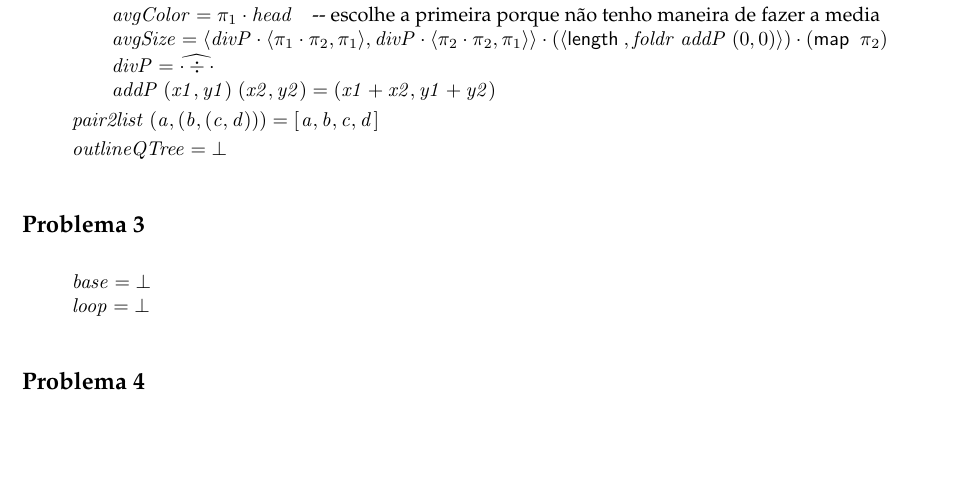
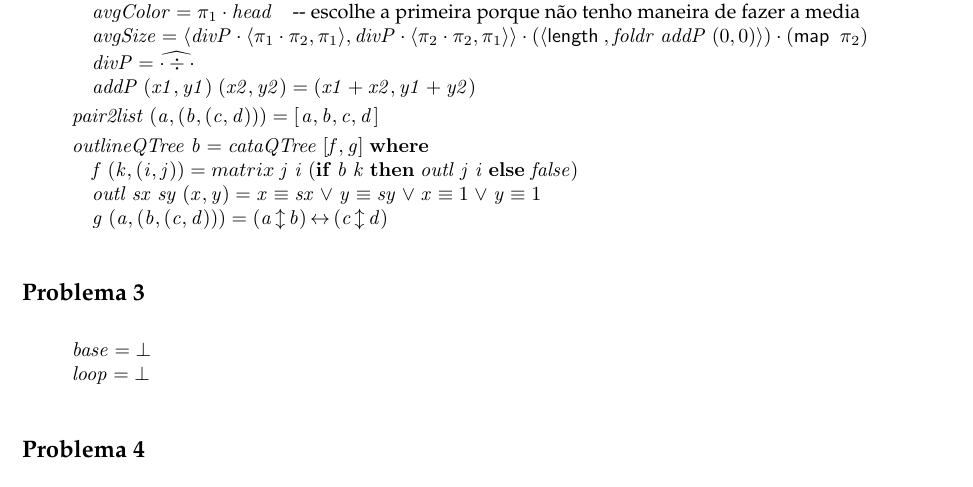
Before and after one commit to Mendess2526/CP_Project, a LaTeX document (cp1718t.tex): part of page 12 of 14, cut so that both start at the same text, the shorter picture padded with empty space. Compiled offline with pdfLaTeX.

Commit message:
Add outlineQTree

```diff
--- a/cp1718t.tex
+++ b/cp1718t.tex
@@ -1392,23 +1392,17 @@ outras funções auxiliares que sejam necessárias.
 \>[B]{}\hsindent{5}{}\<[5]%
 \>[5]{}\mathsf{fmap}\;\Varid{f}\mathrel{=}\Varid{cataQTree}\;(\Varid{inQTree}\comp \Varid{baseQTree}\;\Varid{f}\;\Varid{id}){}\<[E]%
 \\[\blanklineskip]%
-\>[B]{}\Varid{rotateQTree}\mathrel{=}\Varid{cataQTree}\;\alt{\Varid{flipCell}}{\Varid{flipTrees}}{}\<[E]%
-\\
-\>[B]{}\hsindent{5}{}\<[5]%
-\>[5]{}\mathbf{where}{}\<[E]%
-\\
-\>[5]{}\hsindent{3}{}\<[8]%
+\>[B]{}\Varid{rotateQTree}\mathrel{=}\Varid{cataQTree}\;\alt{\Varid{flipCell}}{\Varid{flipTrees}}\;\mathbf{where}{}\<[E]%
+\\
+\>[B]{}\hsindent{8}{}\<[8]%
 \>[8]{}\Varid{flipCell}\mathrel{=}\Varid{cell}\comp (\Varid{id}\times\Varid{swap}){}\<[E]%
 \\
-\>[5]{}\hsindent{3}{}\<[8]%
+\>[B]{}\hsindent{8}{}\<[8]%
 \>[8]{}\Varid{flipTrees}\;(\Varid{a},(\Varid{b},(\Varid{c},\Varid{d})))\mathrel{=}\Conid{Block}\;\Varid{c}\;\Varid{a}\;\Varid{d}\;\Varid{b}{}\<[E]%
 \\[\blanklineskip]%
-\>[B]{}\Varid{scaleQTree}\;\Varid{s}\mathrel{=}\Varid{cataQTree}\;\alt{\Varid{scaleCell}}{\Varid{block}}{}\<[E]%
-\\
-\>[B]{}\hsindent{5}{}\<[5]%
-\>[5]{}\mathbf{where}{}\<[E]%
-\\
-\>[5]{}\hsindent{4}{}\<[9]%
+\>[B]{}\Varid{scaleQTree}\;\Varid{s}\mathrel{=}\Varid{cataQTree}\;\alt{\Varid{scaleCell}}{\Varid{block}}\;\mathbf{where}{}\<[E]%
+\\
+\>[B]{}\hsindent{9}{}\<[9]%
 \>[9]{}\Varid{scaleCell}\mathrel{=}\Varid{cell}\comp (\Varid{id}\times((\Varid{s}\mathbin{*})\times(\Varid{s}\mathbin{*}))){}\<[E]%
 \\[\blanklineskip]%
 \>[B]{}\Varid{inPixel}\;(\Varid{r},(\Varid{g},(\Varid{b},\Varid{a})))\mathrel{=}\Conid{PixelRGBA8}\;\Varid{r}\;\Varid{g}\;\Varid{b}\;\Varid{a}{}\<[E]%
@@ -1417,20 +1411,17 @@ outras funções auxiliares que sejam necessárias.
 \\
 \>[B]{}\Varid{invertQTree}\mathrel{=}\mathsf{fmap}\;(\Varid{inPixel}\comp ((\mathrm{255}\mathbin{-})\times((\mathrm{255}\mathbin{-})\times((\mathrm{255}\mathbin{-})\times\Varid{id})))\comp \Varid{outPixel}){}\<[E]%
 \\[\blanklineskip]%
-\>[B]{}\Varid{compressQTree}\;\Varid{n}\;\Varid{t}\mathrel{=}\Varid{seek}\;((\Varid{depthQTree}\;\Varid{t})\mathbin{-}\Varid{n})\;\Varid{t}{}\<[E]%
-\\
-\>[B]{}\hsindent{5}{}\<[5]%
-\>[5]{}\mathbf{where}{}\<[E]%
-\\
-\>[5]{}\hsindent{4}{}\<[9]%
+\>[B]{}\Varid{compressQTree}\;\Varid{n}\;\Varid{t}\mathrel{=}\Varid{seek}\;((\Varid{depthQTree}\;\Varid{t})\mathbin{-}\Varid{n})\;\Varid{t}\;\mathbf{where}{}\<[E]%
+\\
+\>[B]{}\hsindent{9}{}\<[9]%
 \>[9]{}\Varid{seek}\;\Varid{n}\;\Varid{t}\mid \Varid{n}\mathbin{<}\mathrm{1}{}\<[32]%
 \>[32]{}\mathrel{=}\Varid{cell}\;(\Varid{destroy}\;\Varid{t}){}\<[E]%
 \\
-\>[5]{}\hsindent{4}{}\<[9]%
+\>[B]{}\hsindent{9}{}\<[9]%
 \>[9]{}\Varid{seek}\;\Varid{n}\;(\Conid{Cell}\;\Varid{a}\;\Varid{x}\;\Varid{y}){}\<[32]%
 \>[32]{}\mathrel{=}(\Conid{Cell}\;\Varid{a}\;\Varid{x}\;\Varid{y}){}\<[E]%
 \\
-\>[5]{}\hsindent{4}{}\<[9]%
+\>[B]{}\hsindent{9}{}\<[9]%
 \>[9]{}\Varid{seek}\;\Varid{n}\;(\Conid{Block}\;\Varid{a}\;\Varid{b}\;\Varid{c}\;\Varid{d})\mathrel{=}\Conid{Block}\;(\Varid{seek}\;(\Varid{n}\mathbin{-}\mathrm{1})\;\Varid{a})\;(\Varid{seek}\;(\Varid{n}\mathbin{-}\mathrm{1})\;\Varid{b})\;(\Varid{seek}\;(\Varid{n}\mathbin{-}\mathrm{1})\;\Varid{c})\;(\Varid{seek}\;(\Varid{n}\mathbin{-}\mathrm{1})\;\Varid{d}){}\<[E]%
 \\[\blanklineskip]%
 \>[B]{}\Varid{destroy}\mathbin{::}\Conid{QTree}\;\Varid{a}\to (\Varid{a},(\Conid{Int},\Conid{Int})){}\<[E]%
@@ -1439,26 +1430,32 @@ outras funções auxiliares que sejam necessárias.
 \\[\blanklineskip]%
 \>[B]{}\Varid{avgPixel}\mathbin{::}[\mskip1.5mu (\Varid{a},(\Conid{Int},\Conid{Int}))\mskip1.5mu]\to (\Varid{a},(\Conid{Int},\Conid{Int})){}\<[E]%
 \\
-\>[B]{}\Varid{avgPixel}\mathrel{=}\conj{\Varid{avgColor}}{\Varid{avgSize}}{}\<[E]%
-\\
-\>[B]{}\hsindent{5}{}\<[5]%
-\>[5]{}\mathbf{where}{}\<[E]%
-\\
-\>[5]{}\hsindent{4}{}\<[9]%
+\>[B]{}\Varid{avgPixel}\mathrel{=}\conj{\Varid{avgColor}}{\Varid{avgSize}}\;\mathbf{where}{}\<[E]%
+\\
+\>[B]{}\hsindent{9}{}\<[9]%
 \>[9]{}\Varid{avgColor}\mathrel{=}\p1\comp \Varid{head}\mbox{\onelinecomment  escolhe a primeira porque não tenho maneira de fazer a media}{}\<[E]%
 \\
-\>[5]{}\hsindent{4}{}\<[9]%
+\>[B]{}\hsindent{9}{}\<[9]%
 \>[9]{}\Varid{avgSize}\mathrel{=}\conj{\Varid{divP}\comp \conj{\p1\comp \p2}{\p1}}{\Varid{divP}\comp \conj{\p2\comp \p2}{\p1}}\comp (\conj{\length }{\Varid{foldr}\;\Varid{addP}\;(\mathrm{0},\mathrm{0})})\comp (\map \;\p2){}\<[E]%
 \\
-\>[5]{}\hsindent{4}{}\<[9]%
+\>[B]{}\hsindent{9}{}\<[9]%
 \>[9]{}\Varid{divP}\mathrel{=}\uncurry{\cdot \div \cdot }{}\<[E]%
 \\
-\>[5]{}\hsindent{4}{}\<[9]%
+\>[B]{}\hsindent{9}{}\<[9]%
 \>[9]{}\Varid{addP}\;(\Varid{x1},\Varid{y1})\;(\Varid{x2},\Varid{y2})\mathrel{=}(\Varid{x1}\mathbin{+}\Varid{x2},\Varid{y1}\mathbin{+}\Varid{y2}){}\<[E]%
 \\[\blanklineskip]%
 \>[B]{}\Varid{pair2list}\;(\Varid{a},(\Varid{b},(\Varid{c},\Varid{d})))\mathrel{=}[\mskip1.5mu \Varid{a},\Varid{b},\Varid{c},\Varid{d}\mskip1.5mu]{}\<[E]%
 \\[\blanklineskip]%
-\>[B]{}\Varid{outlineQTree}\mathrel{=}\bot {}\<[E]%
+\>[B]{}\Varid{outlineQTree}\;\Varid{b}\mathrel{=}\Varid{cataQTree}\;\alt{\Varid{f}}{\Varid{g}}\;\mathbf{where}{}\<[E]%
+\\
+\>[B]{}\hsindent{9}{}\<[9]%
+\>[9]{}\Varid{f}\;(\Varid{k},(\Varid{i},\Varid{j}))\mathrel{=}matrix\;\Varid{j}\;\Varid{i}\;(\mathbf{if}\;\Varid{b}\;\Varid{k}\;\mathbf{then}\;\Varid{outl}\;\Varid{j}\;\Varid{i}\;\mathbf{else}\;\Varid{false}){}\<[E]%
+\\
+\>[B]{}\hsindent{9}{}\<[9]%
+\>[9]{}\Varid{outl}\;\Varid{sx}\;\Varid{sy}\;(\Varid{x},\Varid{y})\mathrel{=}\Varid{x}\equiv \Varid{sx}\mathrel{\vee}\Varid{y}\equiv \Varid{sy}\mathrel{\vee}\Varid{x}\equiv \mathrm{1}\mathrel{\vee}\Varid{y}\equiv \mathrm{1}{}\<[E]%
+\\
+\>[B]{}\hsindent{9}{}\<[9]%
+\>[9]{}\Varid{g}\;(\Varid{a},(\Varid{b},(\Varid{c},\Varid{d})))\mathrel{=}(\Varid{a}{\,\updownarrow\,}\Varid{b}){\,\leftrightarrow\,}(\Varid{c}{\,\updownarrow\,}\Varid{d}){}\<[E]%
 \ColumnHook
 \end{hscode}\resethooks
 
```
Also changed, not shown: README.md, 2 other files.
